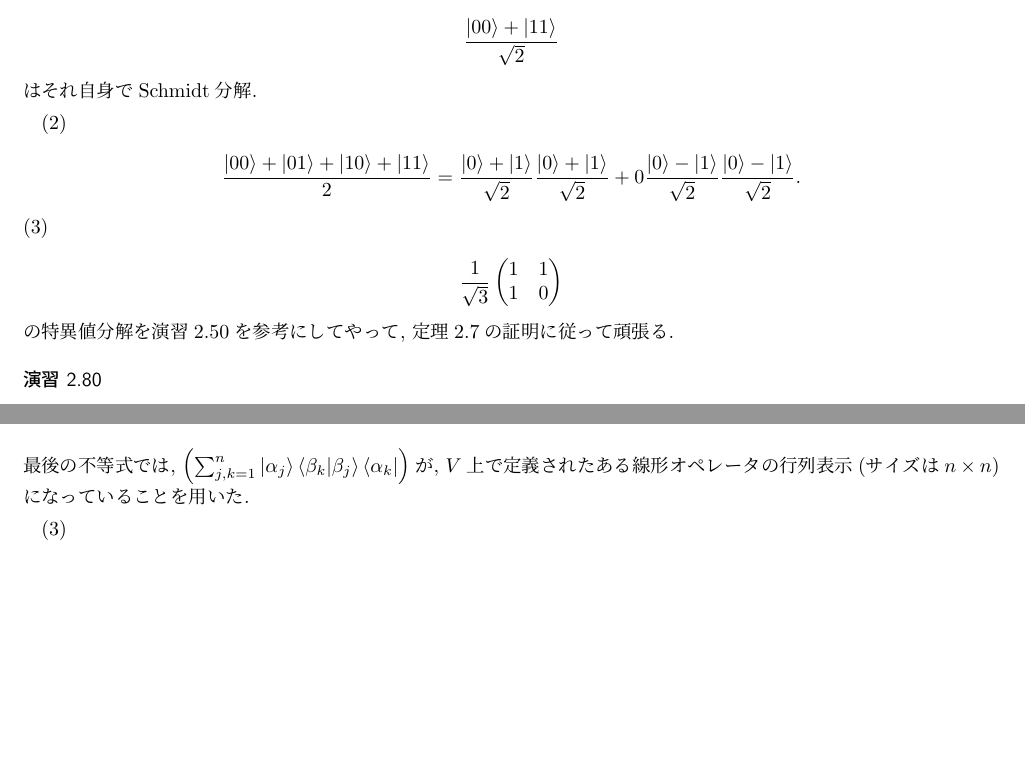
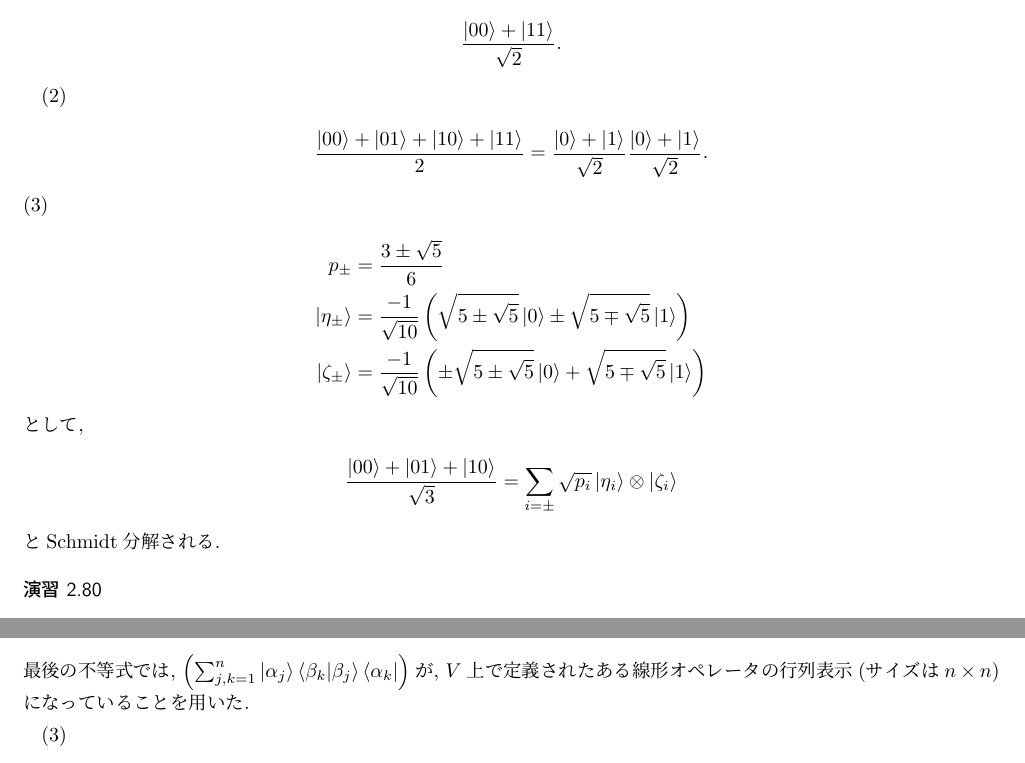
Before and after one commit to riuriuriuriu/QCQI-solution, a LaTeX book (main.tex, which reads chapter/chapter2_2.tex): two parts of pages 21 and 24 of 115, joined at a grey line, cut so that both start at the same text, the shorter picture padded with empty space. Compiled offline with pLaTeX and dvipdfmx.

Commit message:
update ex2.79

```diff
--- a/chapter/chapter2_2.tex
+++ b/chapter/chapter2_2.tex
@@ -742,30 +742,35 @@
     \label{ex2.79}
     (1)\
     \begin{align*}
-        \frac{\ket{00} + \ket{11}}{\sqrt{2}}
+        \frac{\ket{00} + \ket{11}}{\sqrt{2}}.
     \end{align*}
-    はそれ自身でSchmidt分解.
     \par
     (2)\
     \begin{align*}
-        \frac{\ket{00}+\ket{01}+\ket{10}+\ket{11}}{2} = \frac{\ket{0} + \ket{1}}{\sqrt{2}} \frac{\ket{0} + \ket{1}}{\sqrt{2}} + 0 \frac{\ket{0} - \ket{1}}{\sqrt{2}} \frac{\ket{0} - \ket{1}}{\sqrt{2}} .
+        \frac{\ket{00}+\ket{01}+\ket{10}+\ket{11}}{2} = \frac{\ket{0} + \ket{1}}{\sqrt{2}} \frac{\ket{0} + \ket{1}}{\sqrt{2}} .
     \end{align*}
     (3)\
     \begin{align*}
-        \frac{1}{\sqrt{3}}
-        \begin{pmatrix}
-            1 & 1 \\
-            1 & 0
-        \end{pmatrix}
+        p_{\pm} &= \frac{3 \pm \sqrt{5}}{6} \\
+        \ket{\eta_\pm} &= \frac{-1}{\sqrt{10}}
+        \left(
+            \sqrt{5 \pm \sqrt{5} } \ket{0}
+            \pm
+            \sqrt{5 \mp \sqrt{5} } \ket{1}
+        \right) \\
+        \ket{\zeta_\pm} &= \frac{-1}{\sqrt{10}}
+        \left(
+            \pm \sqrt{5 \pm \sqrt{5} } \ket{0}
+            +
+            \sqrt{5 \mp \sqrt{5} } \ket{1}
+        \right)
     \end{align*}
-    %
-    %
-    %
-    %
-    %
-    %
-    %
-    の特異値分解を演習\ref{ex2.50}を参考にしてやって, 定理2.7の証明に従って頑張る.
+    として,
+    \begin{align*}
+        \frac{\ket{00}+\ket{01} + \ket{10}}{\sqrt{3}} =
+        \sum_{i = \pm} \sqrt{p_i} \ket{\eta_i} \otimes \ket{\zeta_i}
+    \end{align*}
+    とSchmidt分解される.
 \end{ex}
 
 \begin{ex}
```
Also changed, not shown: main.pdf.
